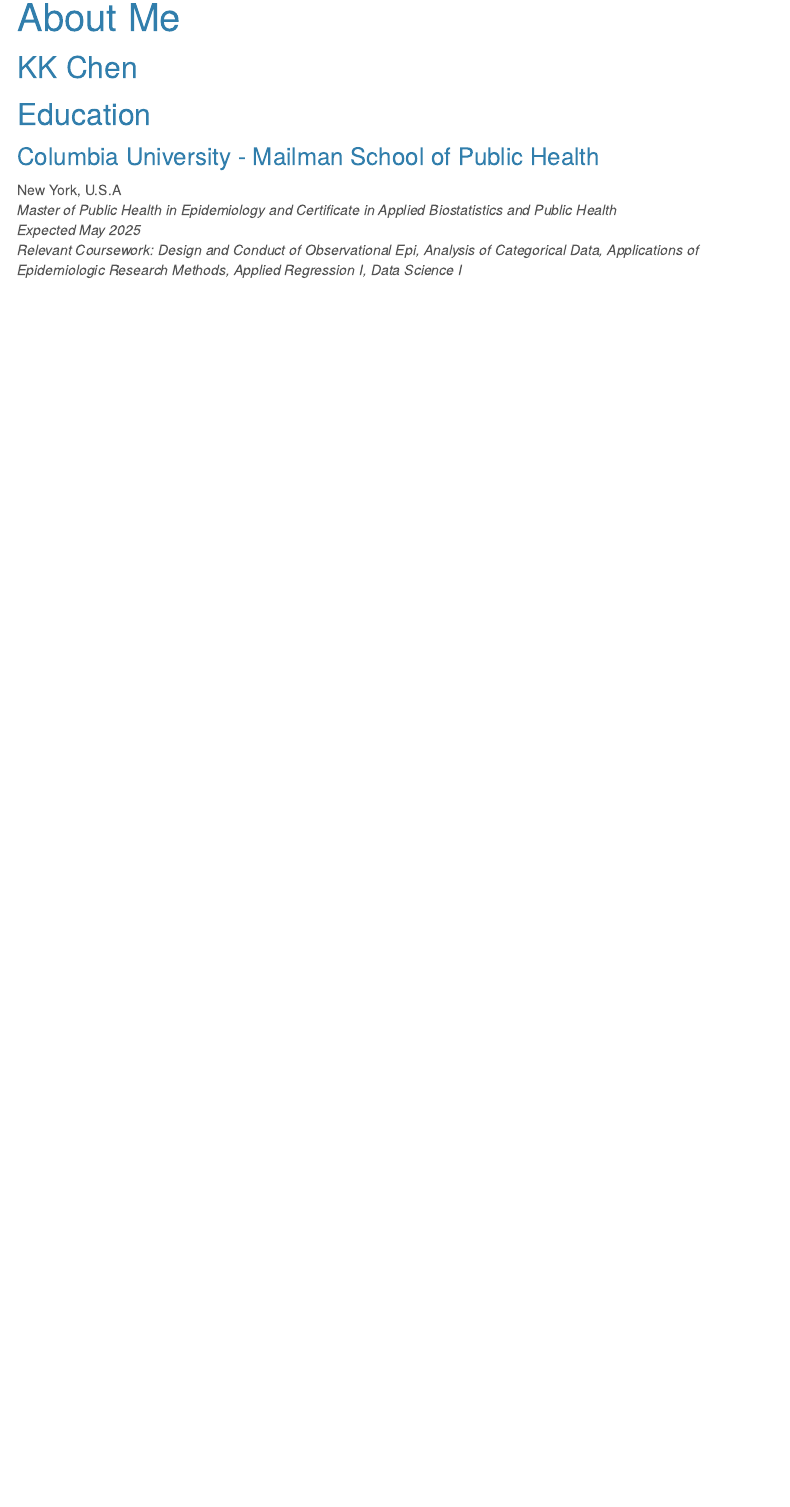
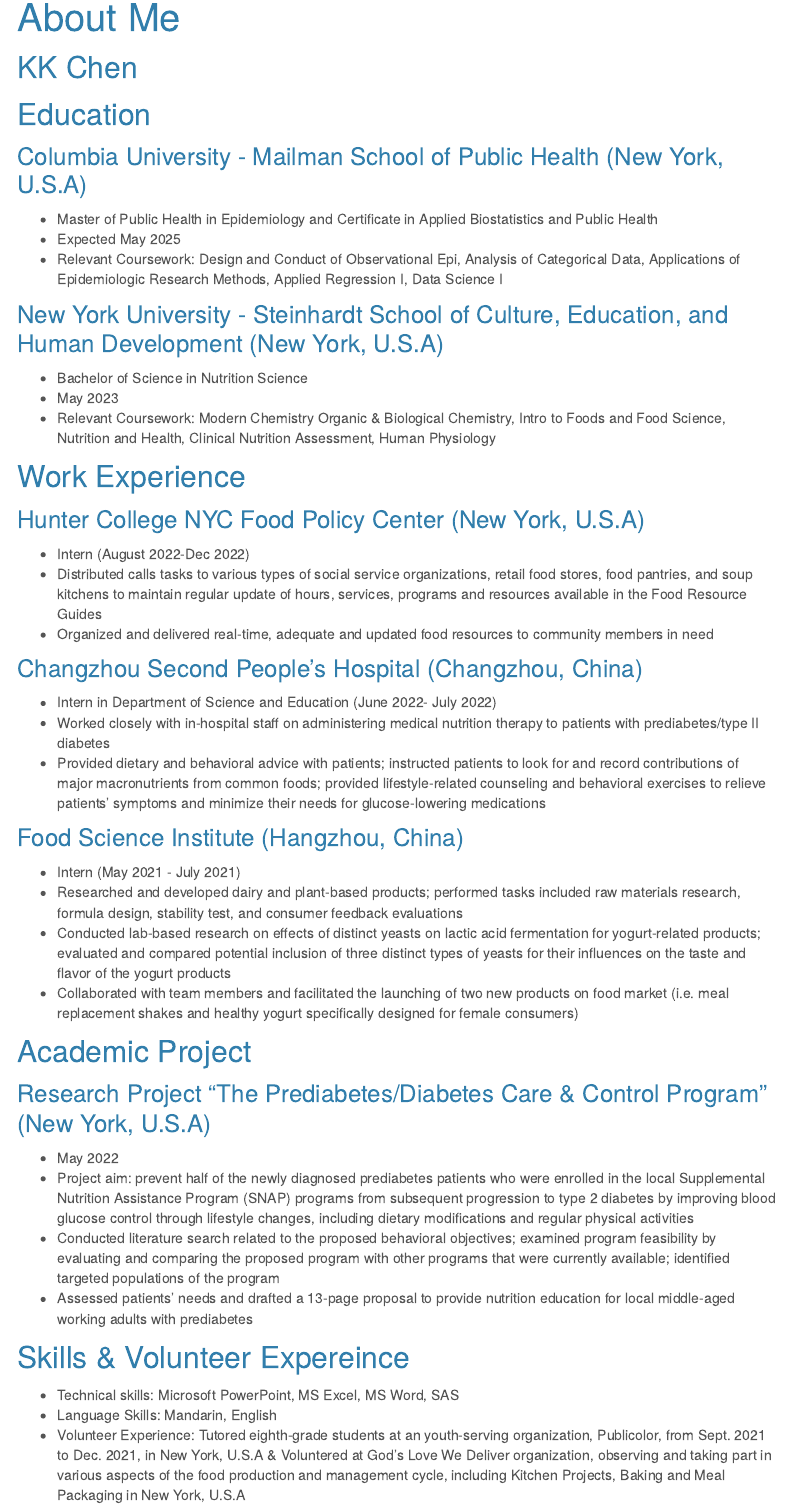
Before and after one commit to tianrong06/tianrong06.github.io, an R Markdown document (about.Rmd): the page in a window 1100 px wide, from 90 px down. The pictures show the output file about.html that the author committed with the source, opened offline; library style sheets and scripts come from the installed R packages; menus at the side of the page are left out.

Commit message:
resume done!

```diff
--- a/about.Rmd
+++ b/about.Rmd
@@ -10,8 +10,50 @@
 
 ## Education
 
-### Columbia University - Mailman School of Public Health
-New York, U.S.A
-*Master of Public Health in Epidemiology and Certificate in Applied Biostatistics and Public Health*
-*Expected May 2025*\
-*Relevant Coursework: Design and Conduct of Observational Epi, Analysis of Categorical Data, Applications of Epidemiologic Research Methods, Applied Regression I, Data Science I*
+### Columbia University - Mailman School of Public Health (New York, U.S.A)
+* Master of Public Health in Epidemiology and Certificate in Applied Biostatistics and Public Health
+* Expected May 2025
+* Relevant Coursework: Design and Conduct of Observational Epi, Analysis of Categorical Data, Applications of Epidemiologic Research Methods, Applied Regression I, Data Science I
+
+### New York University - Steinhardt School of Culture, Education, and Human Development    (New York, U.S.A)
+
+* Bachelor of Science in Nutrition Science
+* May 2023
+* Relevant Coursework: Modern Chemistry Organic & Biological Chemistry, Intro to Foods and Food Science, Nutrition and Health, Clinical Nutrition Assessment, Human Physiology
+
+## Work Experience
+
+### Hunter College NYC Food Policy Center  (New York, U.S.A)
+* Intern (August 2022-Dec 2022)
+* Distributed calls tasks to various types of social service organizations, retail food stores, food pantries, and soup kitchens to maintain regular update of hours, services, programs and resources available in the Food Resource Guides
+* Organized and delivered real-time, adequate and updated food resources to community members in need
+
+### Changzhou Second People's Hospital (Changzhou, China)
+* Intern in Department of Science and Education (June 2022- July 2022)
+* Worked closely with in-hospital staff on administering medical nutrition therapy to patients with prediabetes/type II diabetes
+* Provided dietary and behavioral advice with patients; instructed patients to look for and record contributions of major macronutrients
+from common foods; provided lifestyle-related counseling and behavioral exercises to relieve patients’ symptoms and minimize their
+needs for glucose-lowering medications
+
+### Food Science Institute (Hangzhou, China)
+* Intern (May 2021 - July 2021)
+* Researched and developed dairy and plant-based products; performed tasks included raw materials research, formula design, stability test, and consumer feedback evaluations
+* Conducted lab-based research on effects of distinct yeasts on lactic acid fermentation for yogurt-related products; evaluated and
+compared potential inclusion of three distinct types of yeasts for their influences on the taste and flavor of the yogurt products
+* Collaborated with team members and facilitated the launching of two new products on food market (i.e. meal replacement shakes and
+healthy yogurt specifically designed for female consumers)
+
+## Academic Project
+
+### Research Project “The Prediabetes/Diabetes Care & Control Program” (New York, U.S.A)
+* May 2022
+* Project aim: prevent half of the newly diagnosed prediabetes patients who were enrolled in the local Supplemental Nutrition Assistance Program (SNAP) programs from subsequent progression to type 2 diabetes by improving blood glucose control through lifestyle changes,
+including dietary modifications and regular physical activities
+* Conducted literature search related to the proposed behavioral objectives; examined program feasibility by evaluating and comparing
+the proposed program with other programs that were currently available; identified targeted populations of the program
+* Assessed patients’ needs and drafted a 13-page proposal to provide nutrition education for local middle-aged working adults with prediabetes
+
+## Skills & Volunteer Expereince
+* Technical skills: Microsoft PowerPoint, MS Excel, MS Word, SAS
+* Language Skills: Mandarin, English
+* Volunteer Experience: Tutored eighth-grade students at an youth-serving organization, Publicolor, from Sept. 2021 to Dec. 2021, in New York, U.S.A & Voluntered at God’s Love We Deliver organization, observing and taking part in various aspects of the food production and management cycle, including Kitchen Projects, Baking and Meal Packaging in New York, U.S.A
```
Also changed, not shown: index.Rmd (+1 -1 lines), about.html, dashboard.html, index.html.
